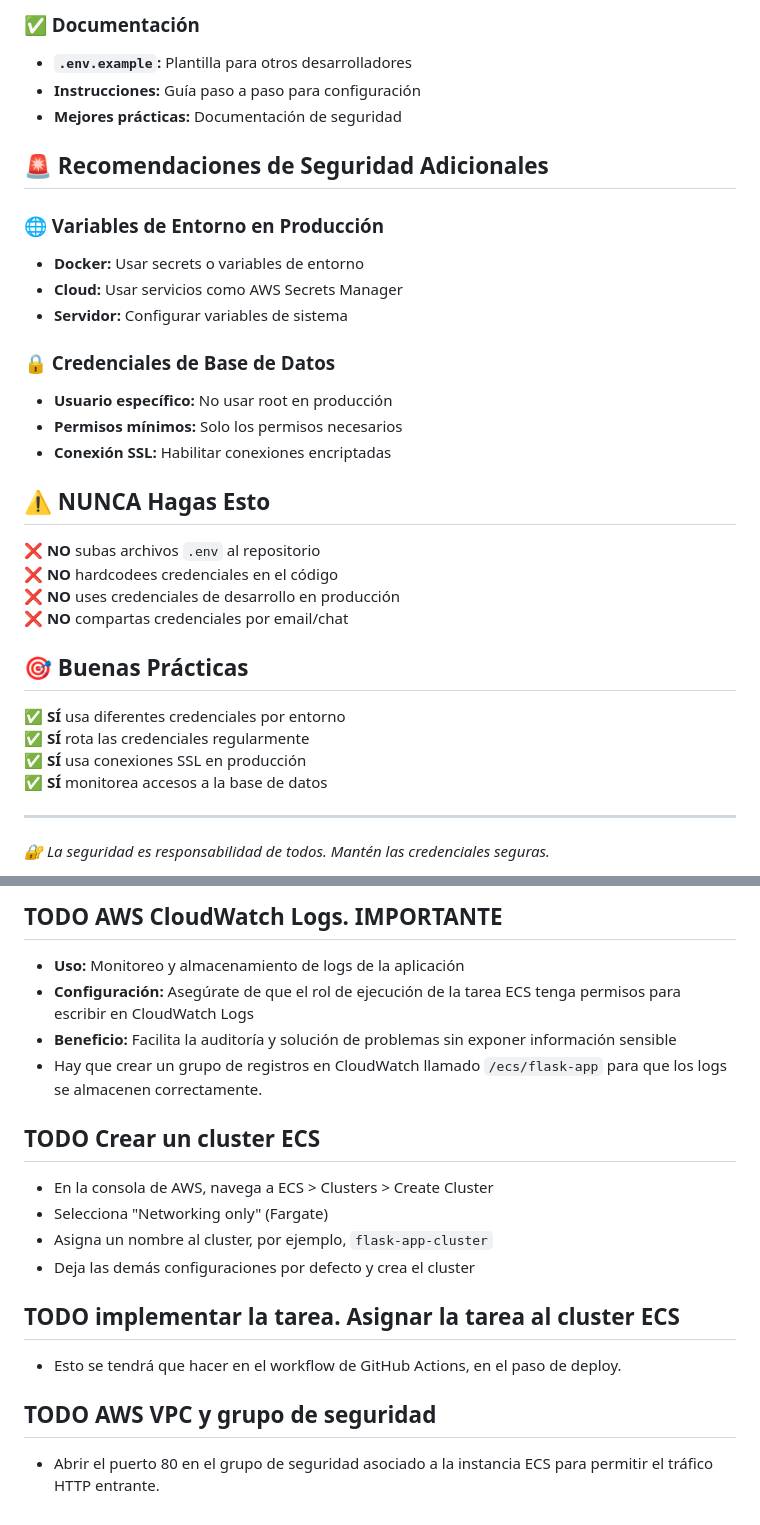
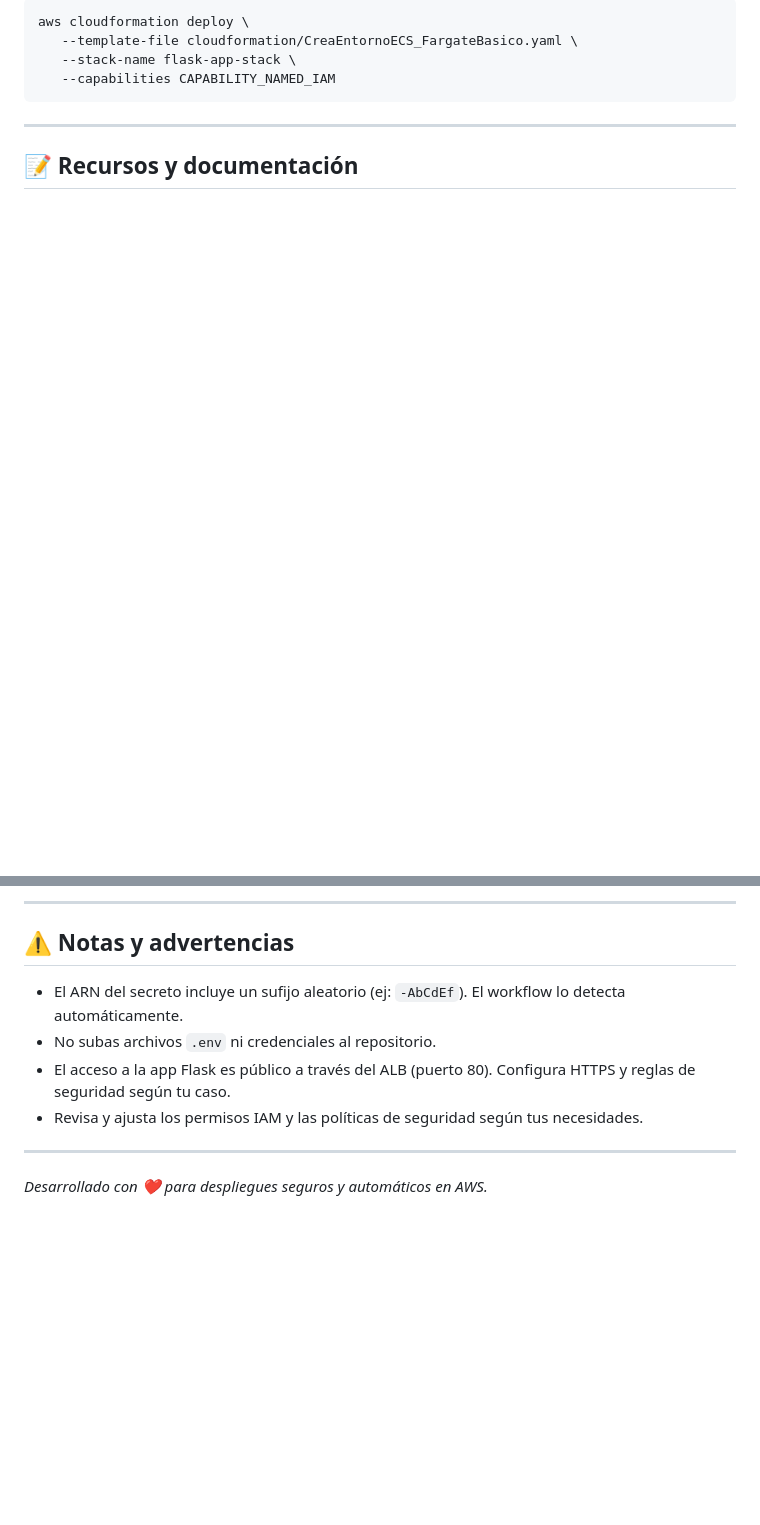
Before and after one commit to javiteran/AWS_GitHubActions, a Markdown page: README.md, 2 parts joined by grey strips. Drawn GitHub-style; blank space fills up the shorter version.

````diff
--- a/README.md
+++ b/README.md
@@ -74,35 +125,11 @@ python app.py
-### ✅ Documentación
-- **`.env.example`:** Plantilla para otros desarrolladores
-- **Instrucciones:** Guía paso a paso para configuración
-- **Mejores prácticas:** Documentación de seguridad
-
-## 🚨 Recomendaciones de Seguridad Adicionales
-
-### 🌐 Variables de Entorno en Producción
-- **Docker:** Usar secrets o variables de entorno
-- **Cloud:** Usar servicios como AWS Secrets Manager
-- **Servidor:** Configurar variables de sistema
-
-### 🔒 Credenciales de Base de Datos
-- **Usuario específico:** No usar root en producción
-- **Permisos mínimos:** Solo los permisos necesarios
-- **Conexión SSL:** Habilitar conexiones encriptadas
-
-## ⚠️ NUNCA Hagas Esto
-
-❌ **NO** subas archivos `.env` al repositorio
-❌ **NO** hardcodees credenciales en el código
-❌ **NO** uses credenciales de desarrollo en producción
-❌ **NO** compartas credenciales por email/chat
-
-## 🎯 Buenas Prácticas
-
-✅ **SÍ** usa diferentes credenciales por entorno
-✅ **SÍ** rota las credenciales regularmente
-✅ **SÍ** usa conexiones SSL en producción
-✅ **SÍ** monitorea accesos a la base de datos
+```bash
+aws cloudformation deploy \
+   --template-file cloudformation/CreaEntornoECS_FargateBasico.yaml \
+   --stack-name flask-app-stack \
+   --capabilities CAPABILITY_NAMED_IAM
+```
 
 ---
-*🔐 La seguridad es responsabilidad de todos. Mantén las credenciales seguras.*
 
+## 📝 Recursos y documentación
 
@@ -109,20 +140,13 @@ python app.py
 
-## TODO AWS CloudWatch Logs. IMPORTANTE
-- **Uso:** Monitoreo y almacenamiento de logs de la aplicación
-- **Configuración:** Asegúrate de que el rol de ejecución de la tarea ECS tenga permisos para escribir en CloudWatch Logs
-- **Beneficio:** Facilita la auditoría y solución de problemas sin exponer información sensible
-- Hay que crear un grupo de registros en CloudWatch llamado `/ecs/flask-app` para que los logs se almacenen correctamente.
+---
 
-## TODO Crear un cluster ECS
-- En la consola de AWS, navega a ECS > Clusters > Create Cluster
-- Selecciona "Networking only" (Fargate)
-- Asigna un nombre al cluster, por ejemplo, `flask-app-cluster`
-- Deja las demás configuraciones por defecto y crea el cluster
+## ⚠️ Notas y advertencias
 
-## TODO implementar la tarea. Asignar la tarea al cluster ECS
+- El ARN del secreto incluye un sufijo aleatorio (ej: `-AbCdEf`). El workflow lo detecta automáticamente.
+- No subas archivos `.env` ni credenciales al repositorio.
+- El acceso a la app Flask es público a través del ALB (puerto 80). Configura HTTPS y reglas de seguridad según tu caso.
+- Revisa y ajusta los permisos IAM y las políticas de seguridad según tus necesidades.
 
-- Esto se tendrá que hacer en el workflow de GitHub Actions, en el paso de deploy.
+---
 
-## TODO AWS VPC y grupo de seguridad
-
-- Abrir el puerto 80 en el grupo de seguridad asociado a la instancia ECS para permitir el tráfico HTTP entrante.
+*Desarrollado con ❤️ para despliegues seguros y automáticos en AWS.*
````
Also changed, not shown: other parts of README.md (+104 -49 lines), AWS_SECRETS_SETUP.md (+49 -53 lines), imagenes/GitHubSecretos.PNG, imagenes/GitHubVariables.PNG (added), 3 other files.
